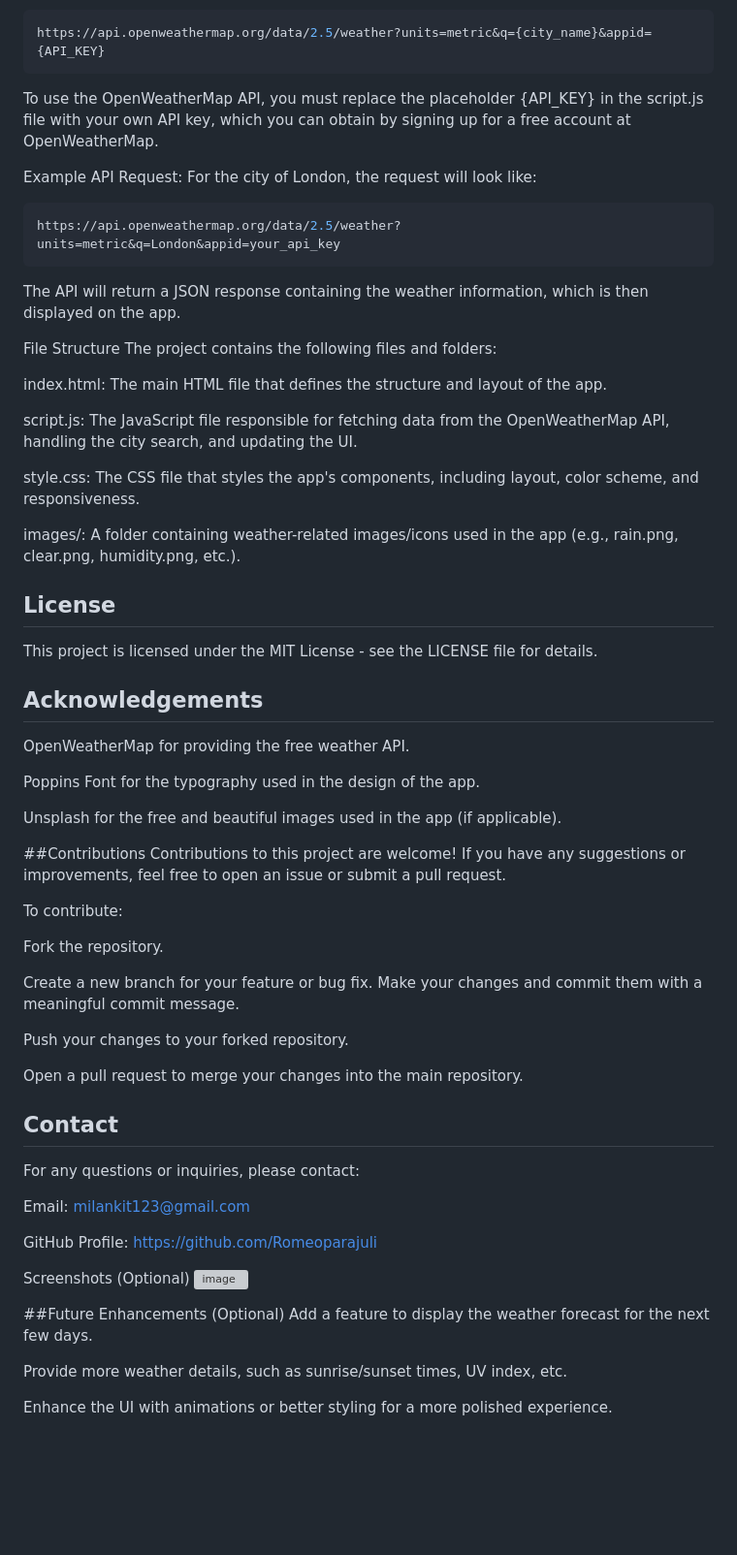
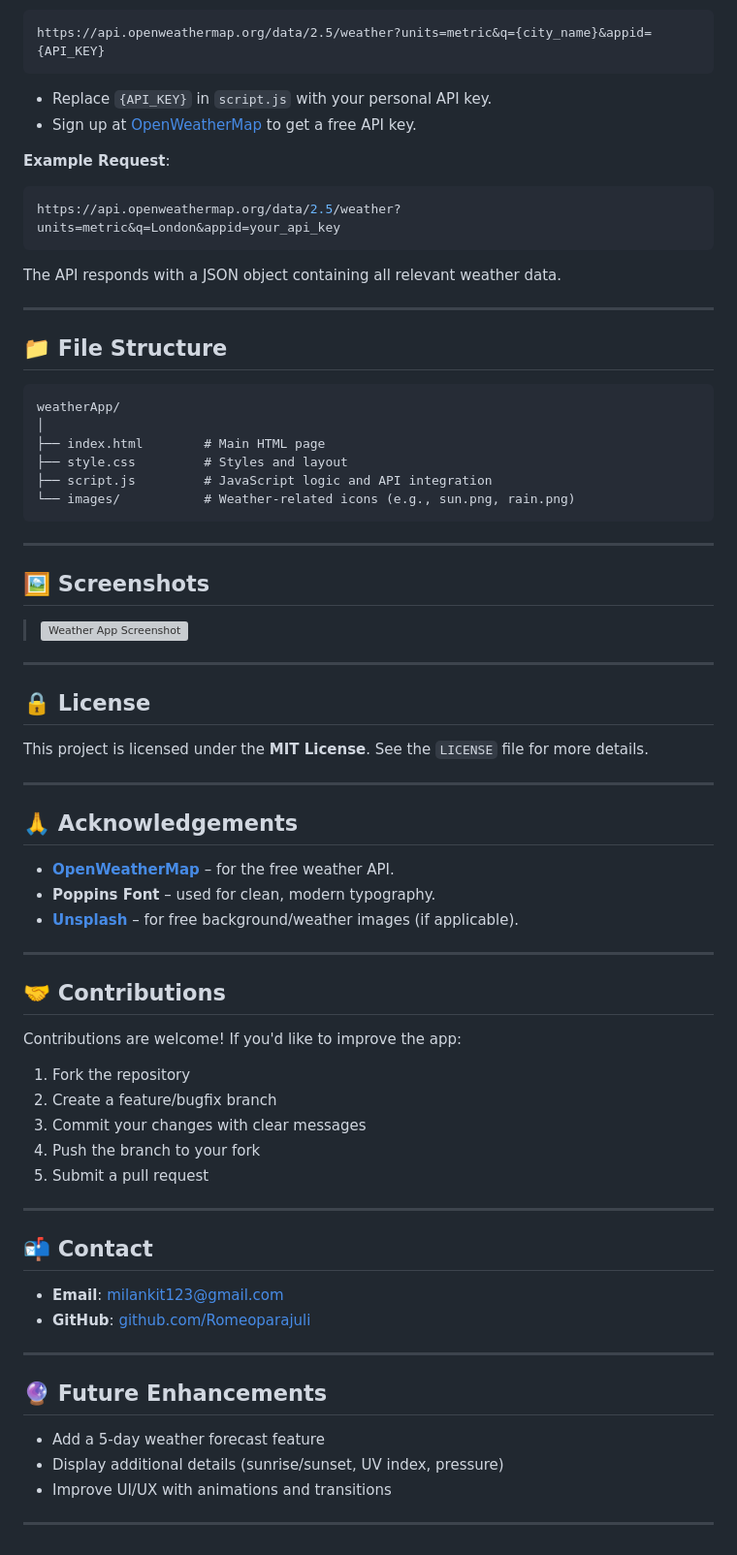
Before and after one commit to Romeoparajuli/weatherApp, a Markdown page: README.md, the part around the change printed below. Shown: that part at 97% size. Drawn GitHub-style; blank space fills up the shorter version; grey boxes are pictures that could not be loaded.

````diff
--- a/README.md
+++ b/README.md
@@ -75,66 +78,74 @@ The app integrates with the OpenWeatherMap API, which provides real-time weather
 https://api.openweathermap.org/data/2.5/weather?units=metric&q={city_name}&appid={API_KEY}
 ```
-To use the OpenWeatherMap API, you must replace the placeholder {API_KEY} in the script.js file with your own API key, which you can obtain by signing up for a free account at OpenWeatherMap.
 
-Example API Request:
-For the city of London, the request will look like:
+- Replace `{API_KEY}` in `script.js` with your personal API key.
+- Sign up at [OpenWeatherMap](https://openweathermap.org/) to get a free API key.
 
+**Example Request**:
 ```bash
 https://api.openweathermap.org/data/2.5/weather?units=metric&q=London&appid=your_api_key
 ```
-The API will return a JSON response containing the weather information, which is then displayed on the app.
 
-File Structure
-The project contains the following files and folders:
+The API responds with a JSON object containing all relevant weather data.
 
-index.html: The main HTML file that defines the structure and layout of the app.
+---
 
-script.js: The JavaScript file responsible for fetching data from the OpenWeatherMap API, handling the city search, and updating the UI.
+## 📁 File Structure
 
-style.css: The CSS file that styles the app's components, including layout, color scheme, and responsiveness.
+```
+weatherApp/
+│
+├── index.html        # Main HTML page
+├── style.css         # Styles and layout
+├── script.js         # JavaScript logic and API integration
+└── images/           # Weather-related icons (e.g., sun.png, rain.png)
+```
 
-images/: A folder containing weather-related images/icons used in the app (e.g., rain.png, clear.png, humidity.png, etc.).
+---
 
+## 🖼️ Screenshots
 
-## License
-This project is licensed under the MIT License - see the LICENSE file for details.
+> ![Weather App Screenshot](https://github.com/user-attachments/assets/0482d94d-6048-4415-8a2a-359ad5efda24)
 
-## Acknowledgements
-OpenWeatherMap for providing the free weather API.
+---
 
-Poppins Font for the typography used in the design of the app.
+## 🔒 License
 
-Unsplash for the free and beautiful images used in the app (if applicable).
+This project is licensed under the **MIT License**. See the `LICENSE` file for more details.
 
-##Contributions
-Contributions to this project are welcome! If you have any suggestions or improvements, feel free to open an issue or submit a pull request.
+---
 
-To contribute:
+## 🙏 Acknowledgements
 
-Fork the repository.
+- **[OpenWeatherMap](https://openweathermap.org/)** – for the free weather API.
+- **Poppins Font** – used for clean, modern typography.
+- **[Unsplash](https://unsplash.com/)** – for free background/weather images (if applicable).
 
-Create a new branch for your feature or bug fix.
-Make your changes and commit them with a meaningful commit message.
+---
 
-Push your changes to your forked repository.
+## 🤝 Contributions
 
-Open a pull request to merge your changes into the main repository.
+Contributions are welcome! If you'd like to improve the app:
 
-## Contact
-For any questions or inquiries, please contact:
+1. Fork the repository
+2. Create a feature/bugfix branch
+3. Commit your changes with clear messages
+4. Push the branch to your fork
+5. Submit a pull request
 
-Email: milankit123@gmail.com
+---
 
-GitHub Profile: https://github.com/Romeoparajuli
+## 📬 Contact
 
-Screenshots (Optional)
-![image](https://github.com/user-attachments/assets/0482d94d-6048-4415-8a2a-359ad5efda24)
+- **Email**: [milankit123@gmail.com](mailto:milankit123@gmail.com)
+- **GitHub**: [github.com/Romeoparajuli](https://github.com/Romeoparajuli)
 
+---
 
+## 🔮 Future Enhancements
 
-##Future Enhancements (Optional)
-Add a feature to display the weather forecast for the next few days.
+- Add a 5-day weather forecast feature
+- Display additional details (sunrise/sunset, UV index, pressure)
+- Improve UI/UX with animations and transitions
 
-Provide more weather details, such as sunrise/sunset times, UV index, etc.
-
-Enhance the UI with animations or better styling for a more polished experience.
+---
````
Also changed, not shown: other parts of README.md (+60 -57 lines).
